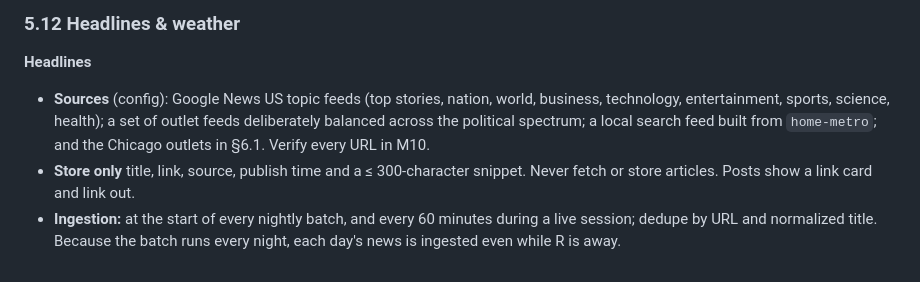
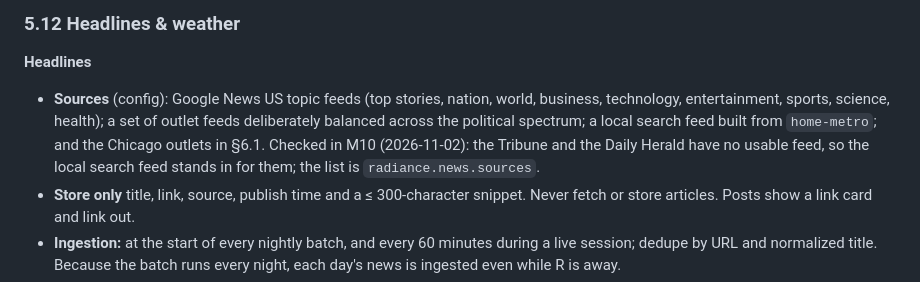
Before and after one commit to revoo/Radiance, a Markdown page: SPEC.md, the part around the change. Drawn GitHub-style.

```diff
--- a/SPEC.md
+++ b/SPEC.md
@@ -963,7 +963,7 @@ Live contract tests (§10) verify what each alias in use declares.
 
 **Headlines**
 
-- **Sources** (config): Google News US topic feeds (top stories, nation, world, business, technology, entertainment, sports, science, health); a set of outlet feeds deliberately balanced across the political spectrum; a local search feed built from `home-metro`; and the Chicago outlets in §6.1. Verify every URL in M10.
+- **Sources** (config): Google News US topic feeds (top stories, nation, world, business, technology, entertainment, sports, science, health); a set of outlet feeds deliberately balanced across the political spectrum; a local search feed built from `home-metro`; and the Chicago outlets in §6.1. Checked in M10 (2026-11-02): the Tribune and the Daily Herald have no usable feed, so the local search feed stands in for them; the list is `radiance.news.sources`.
 - **Store only** title, link, source, publish time and a ≤ 300-character snippet. Never fetch or store articles. Posts show a link card and link out.
 - **Ingestion:** at the start of every nightly batch, and every 60 minutes during a live session; dedupe by URL and normalized title. Because the batch runs every night, each day's news is ingested even while R is away.
 - **Classification** (the `headline-classify` route, batches of 40, structured): region (LOCAL for Chicago and Illinois, NATIONAL for US national and federal news, WORLD for everything abroad), topics, controversy, salience, sensitivity (NORMAL/SENSITIVE/TRAGIC), and an axis signal per political axis (which side is likelier to cheer, −1…1, with confidence).
```
Also changed, not shown: PROGRESS.md (+22 -12 lines), docs/ops/hosting.md (+10 -0 lines).
